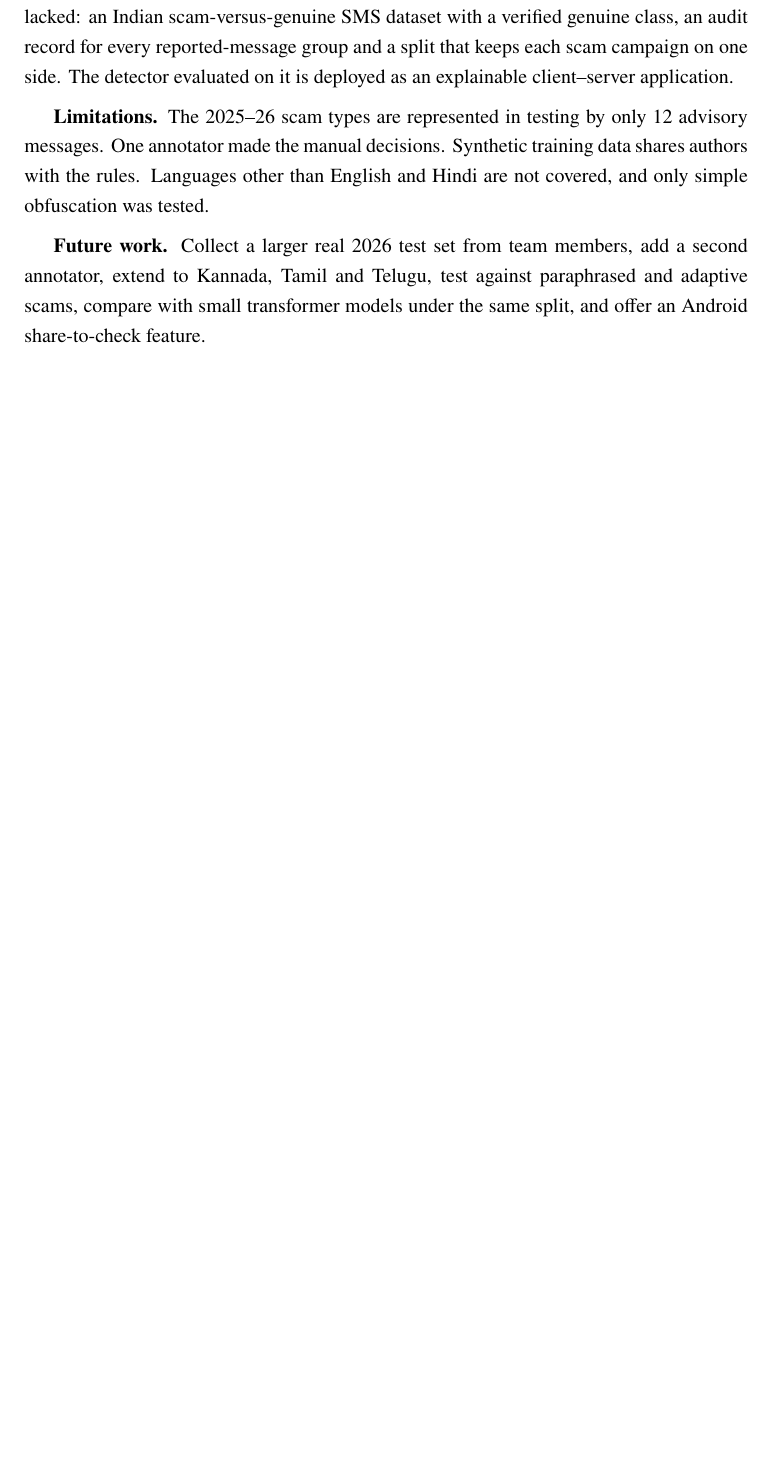
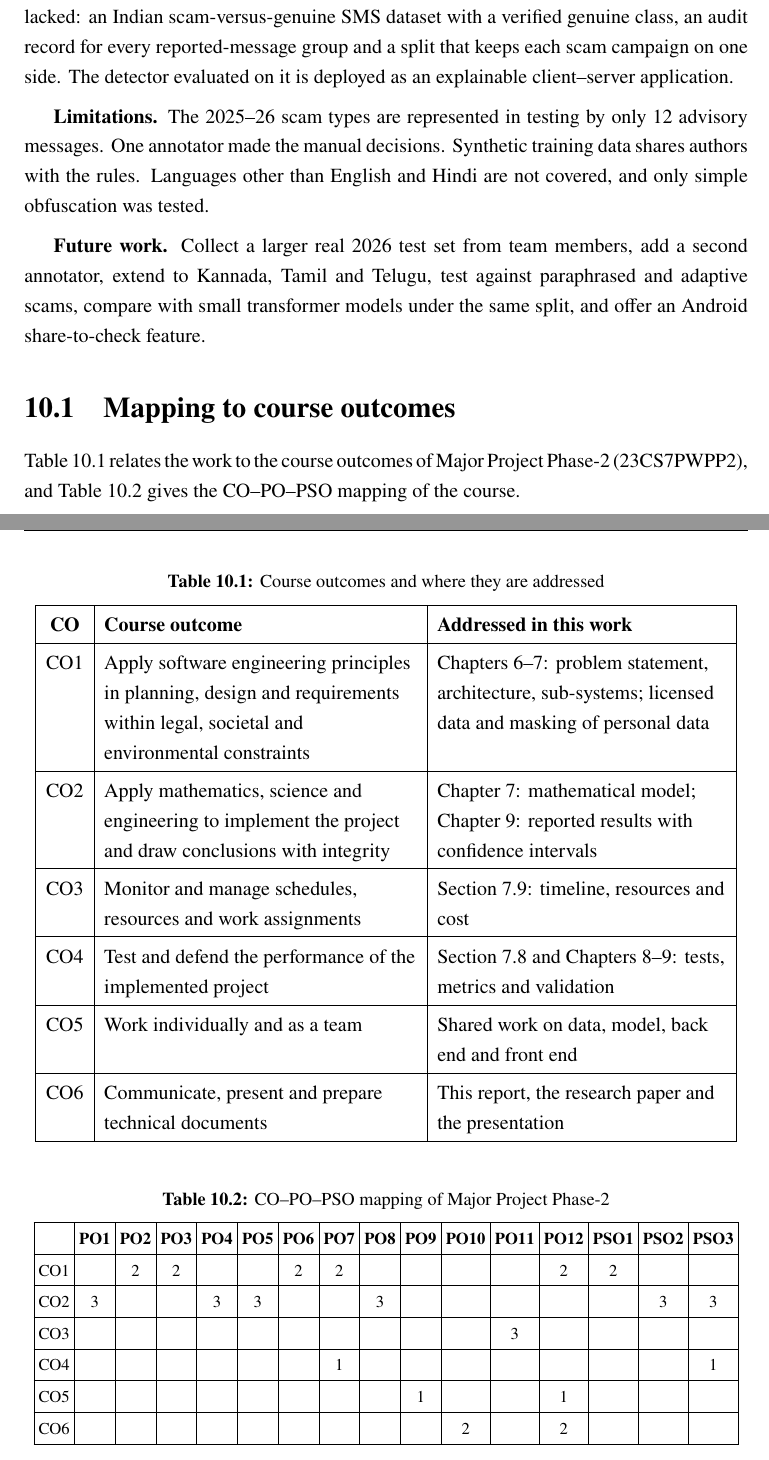
Before and after one commit to priyamthakur275/ScamGuard-AI, a LaTeX thesis (docs/aat_report/main.tex): part of page 29 of 31 before the commit and two parts of pages 31 and 32 of 34 after it, the two joined at a grey line, cut so that both start at the same text, the shorter picture padded with empty space. Compiled offline with pdfLaTeX.

Commit message:
AAT report: Major Project Phase-2 course details, sub-systems, testing, plan and CO mapping

```diff
--- a/docs/aat_report/main.tex
+++ b/docs/aat_report/main.tex
@@ -615,6 +680,58 @@ Figures~\ref{fig:s1}--\ref{fig:s8} show the deployed application.
 
 \textbf{Future work.} Collect a larger real 2026 test set from team members, add a second annotator, extend to Kannada, Tamil and Telugu, test against paraphrased and adaptive scams, compare with small transformer models under the same split, and offer an Android share-to-check feature.
 
+\section{Mapping to course outcomes}
+Table~\ref{tab:co} relates the work to the course outcomes of Major Project Phase-2 (23CS7PWPP2), and Table~\ref{tab:copo} gives the CO--PO--PSO mapping of the course.
+
+\begin{table}[H]
+\centering
+\caption{Course outcomes and where they are addressed}
+\label{tab:co}
+\begin{tabular}{|c|L{6.6cm}|L{6.1cm}|}
+\hline
+\textbf{CO} & \textbf{Course outcome} & \textbf{Addressed in this work} \\
+\hline
+CO1 & Apply software engineering principles in planning, design and requirements within legal, societal and environmental constraints & Chapters 6--7: problem statement, architecture, sub-systems; licensed data and masking of personal data \\
+\hline
+CO2 & Apply mathematics, science and engineering to implement the project and draw conclusions with integrity & Chapter 7: mathematical model; Chapter 9: reported results with confidence intervals \\
+\hline
+CO3 & Monitor and manage schedules, resources and work assignments & Section 7.9: timeline, resources and cost \\
+\hline
+CO4 & Test and defend the performance of the implemented project & Section 7.8 and Chapters 8--9: tests, metrics and validation \\
+\hline
+CO5 & Work individually and as a team & Shared work on data, model, back end and front end \\
+\hline
+CO6 & Communicate, present and prepare technical documents & This report, the research paper and the presentation \\
+\hline
+\end{tabular}
+\end{table}
+
+\begin{table}[H]
+\centering
+\caption{CO--PO--PSO mapping of Major Project Phase-2}
+\label{tab:copo}
+\footnotesize
+\setlength{\tabcolsep}{2.6pt}
+\begin{tabular}{|c|c|c|c|c|c|c|c|c|c|c|c|c|c|c|c|}
+\hline
+ & \textbf{PO1} & \textbf{PO2} & \textbf{PO3} & \textbf{PO4} & \textbf{PO5} & \textbf{PO6} & \textbf{PO7} & \textbf{PO8} & \textbf{PO9} & \textbf{PO10} & \textbf{PO11} & \textbf{PO12} & \textbf{PSO1} & \textbf{PSO2} & \textbf{PSO3} \\
+\hline
+CO1 & & 2 & 2 & & & 2 & 2 & & & & & 2 & 2 & & \\
+\hline
+CO2 & 3 & & & 3 & 3 & & & 3 & & & & & & 3 & 3 \\
+\hline
+CO3 & & & & & & & & & & & 3 & & & & \\
+\hline
+CO4 & & & & & & & 1 & & & & & & & & 1 \\
+\hline
+CO5 & & & & & & & & & 1 & & & 1 & & & \\
+\hline
+CO6 & & & & & & & & & & 2 & & 2 & & & \\
+\hline
+\end{tabular}
+\end{table}
+
+
 % ======================================================================
 \clearpage
 \renewcommand{\bibname}{References}
```
Also changed, not shown: docs/aat_report/ScamGuard_AAT_Report.pdf, docs/aat_report/main.tex (71 more changed lines).
